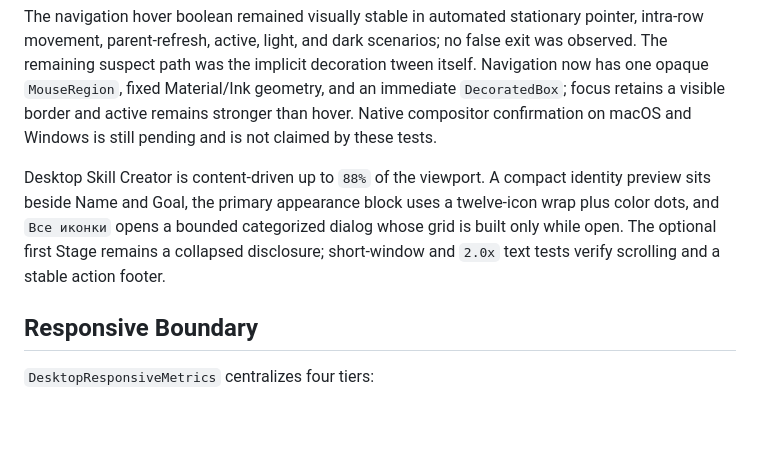
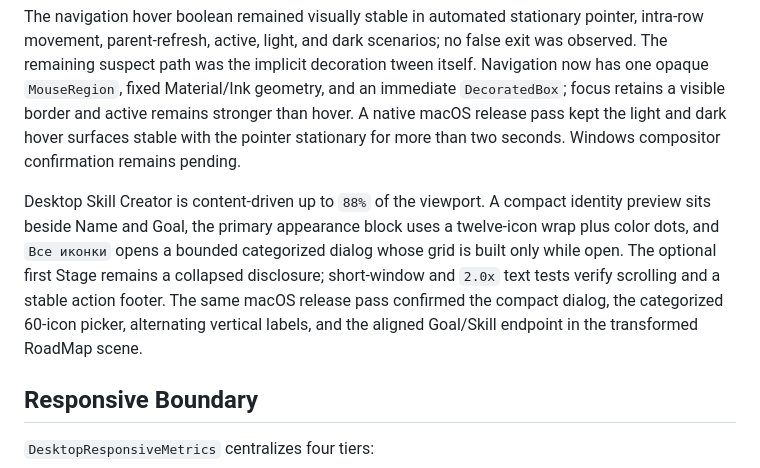
Before and after one commit to Sa1jer/gamifyed_todo_list, a Markdown page: docs/DESKTOP_VISUAL_SYSTEM.md, the part around one of its changes. GitHub-like rendering; blank space fills up the shorter version.

Commit message:
docs: record native corrective ux verification

```diff
--- a/docs/DESKTOP_VISUAL_SYSTEM.md
+++ b/docs/DESKTOP_VISUAL_SYSTEM.md
@@ -47,15 +47,18 @@ pointer, intra-row movement, parent-refresh, active, light, and dark scenarios;
 no false exit was observed. The remaining suspect path was the implicit
 decoration tween itself. Navigation now has one opaque `MouseRegion`, fixed
 Material/Ink geometry, and an immediate `DecoratedBox`; focus retains a visible
-border and active remains stronger than hover. Native compositor confirmation
-on macOS and Windows is still pending and is not claimed by these tests.
+border and active remains stronger than hover. A native macOS release pass kept
+the light and dark hover surfaces stable with the pointer stationary for more
+than two seconds. Windows compositor confirmation remains pending.
 
 Desktop Skill Creator is content-driven up to `88%` of the viewport. A compact
 identity preview sits beside Name and Goal, the primary appearance block uses a
 twelve-icon wrap plus color dots, and `Все иконки` opens a bounded categorized
 dialog whose grid is built only while open. The optional first Stage remains a
 collapsed disclosure; short-window and `2.0x` text tests verify scrolling and a
-stable action footer.
+stable action footer. The same macOS release pass confirmed the compact dialog,
+the categorized 60-icon picker, alternating vertical labels, and the aligned
+Goal/Skill endpoint in the transformed RoadMap scene.
 
 ## Responsive Boundary
 
```
Also changed, not shown: other parts of docs/DESKTOP_VISUAL_SYSTEM.md (+1 -1 lines), TODO.md (+2 -1 lines).
